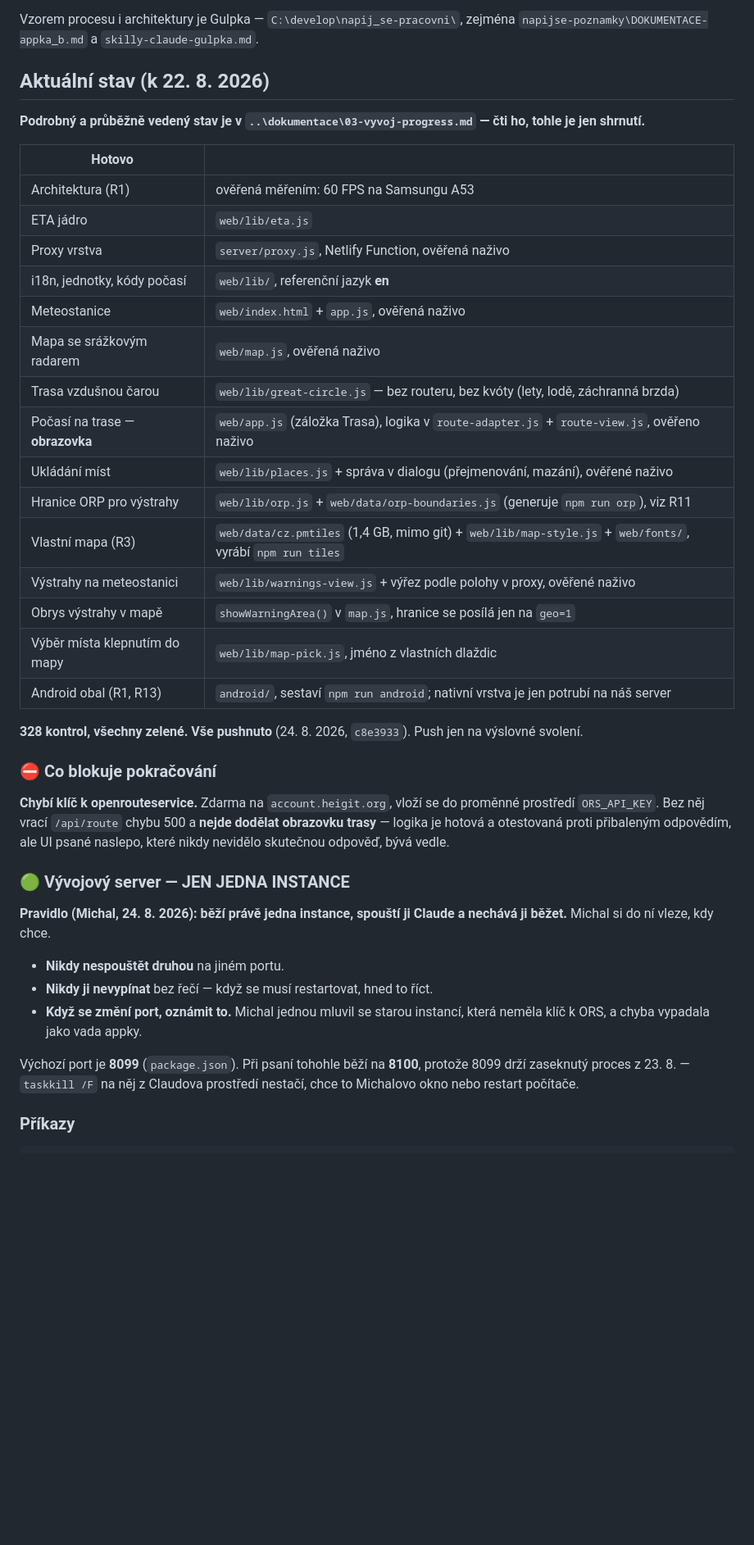
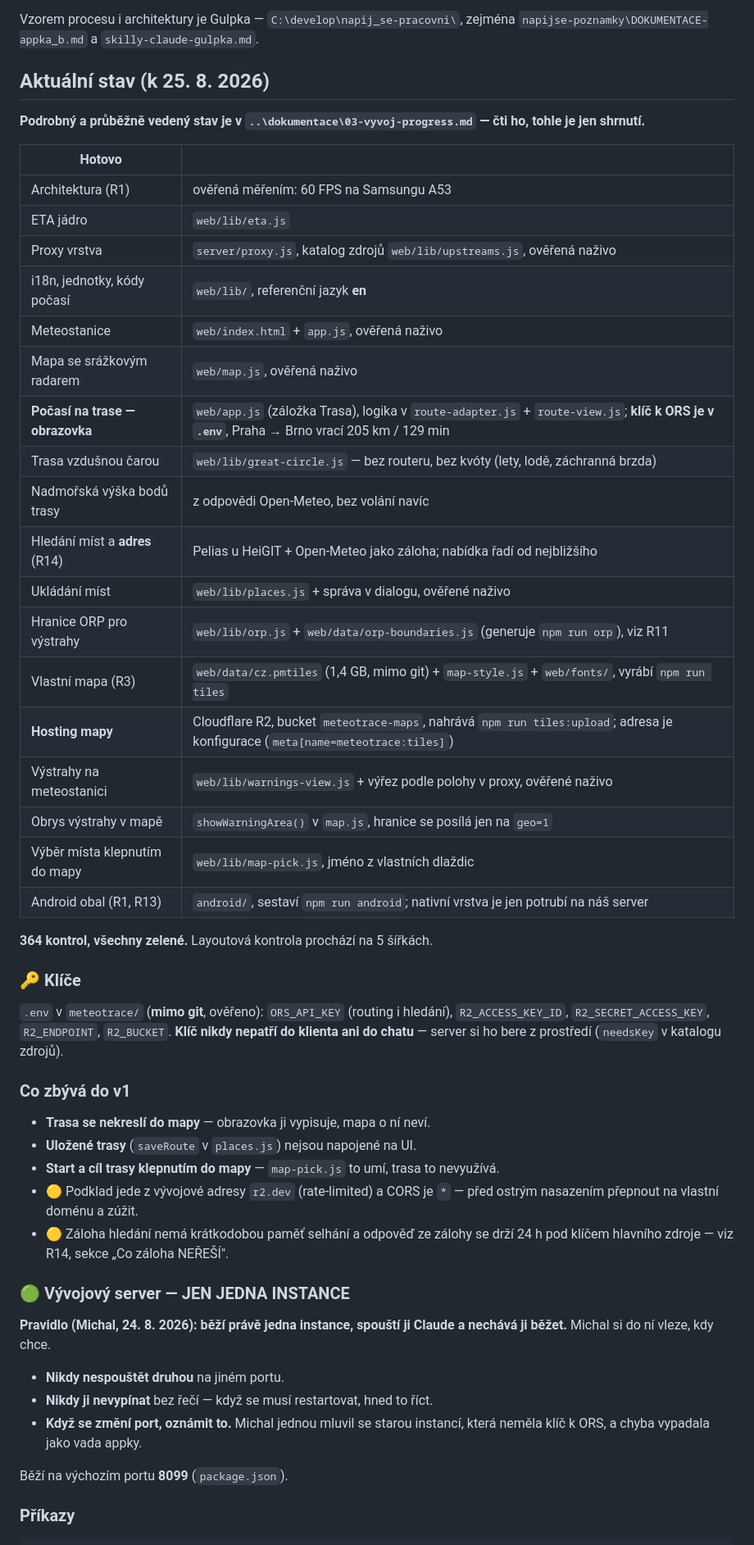
Before and after one commit to MadMajkl/meteotrace, a Markdown page: CLAUDE.md, the part around one of its changes. Shown at 82% size. GitHub-like rendering; blank space fills up the shorter version.

Commit message:
Dokumentace srovnaná se zdrojákem + R14 (hledání míst)
Deník byl vedený průběžně a v pořádku; rozjeté byly dokumenty, které ho
shrnují. Rozdíl je podstatný: deník se čte odshora jako historie, tyhle se
čtou jako aktuální stav, takže zastaralý řádek v nich rovnou lže.

Mapa kódu znala jediný modul (eta.js) místo 21; samotesty uváděly 36
kontrol z 364 a i18n s fixtures vedly jako "chybí a přibude"; o hostingu
mapy na R2 nebylo v architektuře ani slovo a geokódování tam pořád stálo
jako "Open-Meteo / Nominatim". CLAUDE.md hlásil 328 kontrol, chybějící
klíč k ORS jako blokující a server na 8100.

Nové R14: výměna geokodéru proběhla včera, ale rozhodnutí o ní nebylo
nikde zapsané — jen poznámka "hotovo" v otevřených úkolech. Michal se
přitom výslovně ptal, jaká jsou rizika a proč jsme to měli jinak, a
odpověď žila jen v chatu. R14 drží, co se měřilo (Photon neumí češtinu,
Nominatim vrátil nulu), čím se platí (kvóta 3 000/den, routing i hledání
na jednom poskytovateli) a co se stane po jejím vyčerpání: záloha nastoupí
při selhání i při prázdném výsledku, ověřeno testem přímo na HTTP 429.
Zapsané je i to, co záloha neřeší — vyčerpaná kvóta se nepamatuje a
odpověď ze zálohy se drží 24 h pod klíčem hlavního zdroje.

Zadání (04) se nepřepisuje, jen dostalo tabulku čtyř řádků, které přežil
vývoj: Leaflet, lovecka.info, Nominatim, Chart.js.

Seznam úkolů pro Michala měl cesty k APK bez zpětných lomítek
(meteotraceandroidapp...), takže byly nepoužitelné. Ta past udeřila
potřetí — při psaní odrážky, která před ní varuje.

```diff
--- a/CLAUDE.md
+++ b/CLAUDE.md
@@ -59,7 +59,7 @@ a vyměnitelná konfigurací**, ne přepisem.
 Vzorem procesu i architektury je Gulpka — `C:\develop\napij_se-pracovni\`, zejména
 `napijse-poznamky\DOKUMENTACE-appka_b.md` a `skilly-claude-gulpka.md`.
 
-## Aktuální stav (k 22. 8. 2026)
+## Aktuální stav (k 25. 8. 2026)
 
 **Podrobný a průběžně vedený stav je v `..\dokumentace\03-vyvoj-progress.md` — čti ho,
 tohle je jen shrnutí.**
@@ -68,28 +68,41 @@ tohle je jen shrnutí.**
 |---|---|
 | Architektura (R1) | ověřená měřením: 60 FPS na Samsungu A53 |
 | ETA jádro | `web/lib/eta.js` |
-| Proxy vrstva | `server/proxy.js`, Netlify Function, ověřená naživo |
+| Proxy vrstva | `server/proxy.js`, katalog zdrojů `web/lib/upstreams.js`, ověřená naživo |
 | i18n, jednotky, kódy počasí | `web/lib/`, referenční jazyk **en** |
 | Meteostanice | `web/index.html` + `app.js`, ověřená naživo |
 | Mapa se srážkovým radarem | `web/map.js`, ověřená naživo |
+| **Počasí na trase — obrazovka** | `web/app.js` (záložka Trasa), logika v `route-adapter.js` + `route-view.js`; **klíč k ORS je v `.env`**, Praha → Brno vrací 205 km / 129 min |
 | Trasa vzdušnou čarou | `web/lib/great-circle.js` — bez routeru, bez kvóty (lety, lodě, záchranná brzda) |
-| Počasí na trase — **obrazovka** | `web/app.js` (záložka Trasa), logika v `route-adapter.js` + `route-view.js`, ověřeno naživo |
-| Ukládání míst | `web/lib/places.js` + správa v dialogu (přejmenování, mazání), ověřené naživo |
+| Nadmořská výška bodů trasy | z odpovědi Open-Meteo, bez volání navíc |
+| Hledání míst a **adres** (R14) | Pelias u HeiGIT + Open-Meteo jako záloha; nabídka řadí od nejbližšího |
+| Ukládání míst | `web/lib/places.js` + správa v dialogu, ověřené naživo |
 | Hranice ORP pro výstrahy | `web/lib/orp.js` + `web/data/orp-boundaries.js` (generuje `npm run orp`), viz R11 |
-| Vlastní mapa (R3) | `web/data/cz.pmtiles` (1,4 GB, mimo git) + `web/lib/map-style.js` + `web/fonts/`, vyrábí `npm run tiles` |
+| Vlastní mapa (R3) | `web/data/cz.pmtiles` (1,4 GB, mimo git) + `map-style.js` + `web/fonts/`, vyrábí `npm run tiles` |
+| **Hosting mapy** | Cloudflare R2, bucket `meteotrace-maps`, nahrává `npm run tiles:upload`; adresa je konfigurace (`meta[name=meteotrace:tiles]`) |
 | Výstrahy na meteostanici | `web/lib/warnings-view.js` + výřez podle polohy v proxy, ověřené naživo |
 | Obrys výstrahy v mapě | `showWarningArea()` v `map.js`, hranice se posílá jen na `geo=1` |
 | Výběr místa klepnutím do mapy | `web/lib/map-pick.js`, jméno z vlastních dlaždic |
 | Android obal (R1, R13) | `android/`, sestaví `npm run android`; nativní vrstva je jen potrubí na náš server |
 
-**328 kontrol, všechny zelené.** **Vše pushnuto** (24. 8. 2026, `c8e3933`). Push jen na výslovné svolení.
+**364 kontrol, všechny zelené.** Layoutová kontrola prochází na 5 šířkách.
 
-### ⛔ Co blokuje pokračování
+### 🔑 Klíče
 
-**Chybí klíč k openrouteservice.** Zdarma na `account.heigit.org`, vloží se do proměnné
-prostředí `ORS_API_KEY`. Bez něj vrací `/api/route` chybu 500 a **nejde dodělat obrazovku
-trasy** — logika je hotová a otestovaná proti přibaleným odpovědím, ale UI psané naslepo,
-které nikdy nevidělo skutečnou odpověď, bývá vedle.
+`.env` v `meteotrace/` (**mimo git**, ověřeno): `ORS_API_KEY` (routing i hledání),
+`R2_ACCESS_KEY_ID`, `R2_SECRET_ACCESS_KEY`, `R2_ENDPOINT`, `R2_BUCKET`.
+**Klíč nikdy nepatří do klienta ani do chatu** — server si ho bere z prostředí
+(`needsKey` v katalogu zdrojů).
+
+### Co zbývá do v1
+
+- **Trasa se nekreslí do mapy** — obrazovka ji vypisuje, mapa o ní neví.
+- **Uložené trasy** (`saveRoute` v `places.js`) nejsou napojené na UI.
+- **Start a cíl trasy klepnutím do mapy** — `map-pick.js` to umí, trasa to nevyužívá.
+- 🟡 Podklad jede z vývojové adresy `r2.dev` (rate-limited) a CORS je `*` — před ostrým
+  nasazením přepnout na vlastní doménu a zúžit.
+- 🟡 Záloha hledání nemá krátkodobou paměť selhání a odpověď ze zálohy se drží 24 h
+  pod klíčem hlavního zdroje — viz R14, sekce „Co záloha NEŘEŠÍ".
 
 ### 🟢 Vývojový server — JEN JEDNA INSTANCE
 
@@ -101,9 +114,7 @@ a nechává ji běžet.** Michal si do ní vleze, kdy chce.
 - **Když se změní port, oznámit to.** Michal jednou mluvil se starou instancí, která
   neměla klíč k ORS, a chyba vypadala jako vada appky.
 
-Výchozí port je **8099** (`package.json`). Při psaní tohohle běží na **8100**, protože
-8099 drží zaseknutý proces z 23. 8. — `taskkill /F` na něj z Claudova prostředí nestačí,
-chce to Michalovo okno nebo restart počítače.
+Běží na výchozím portu **8099** (`package.json`).
 
 ### Příkazy
 
```
Also changed, not shown: other parts of CLAUDE.md (+15 -1 lines).
